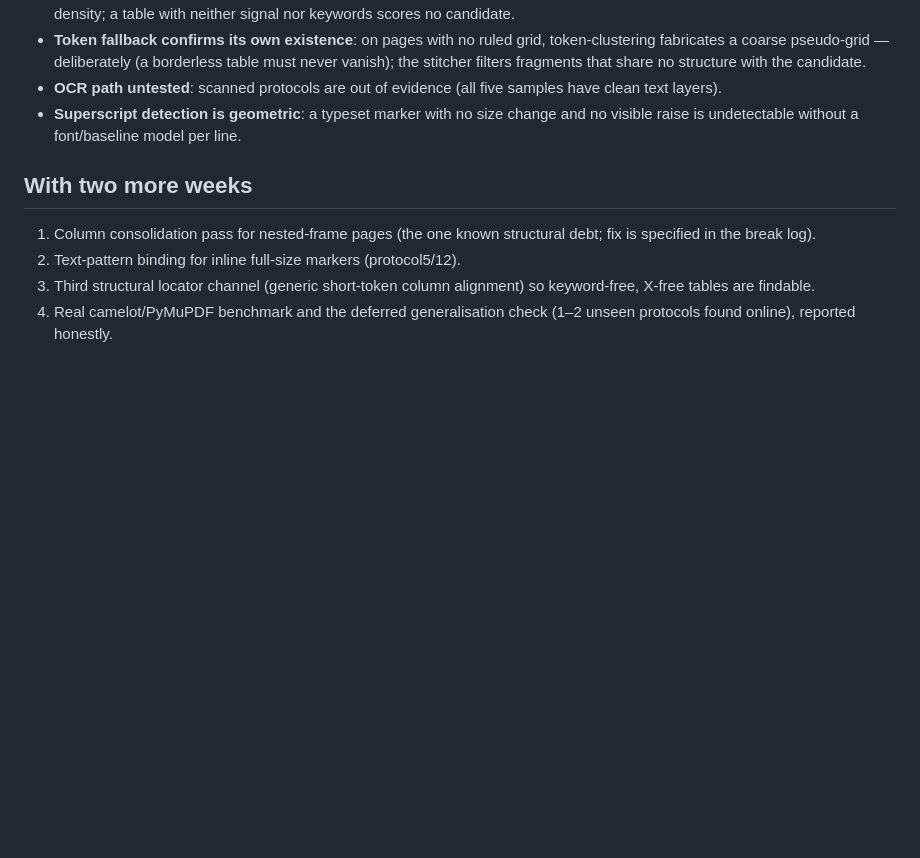
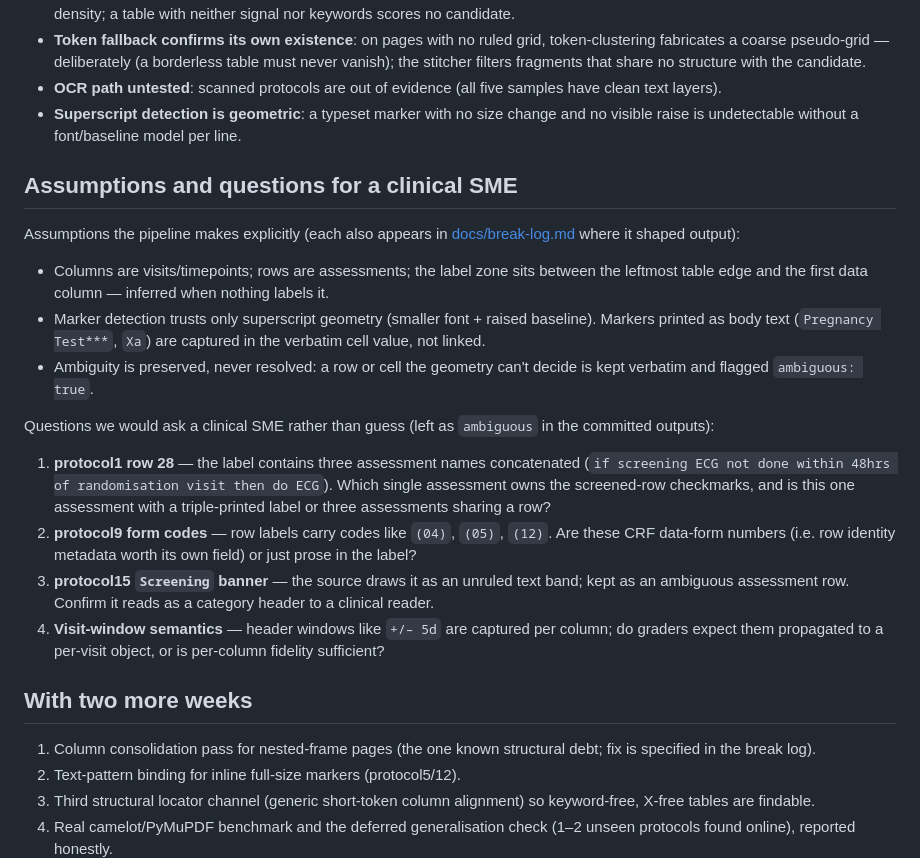
Before and after one commit to akim-cs/soa-extraction-tool, a Markdown page: README.md, the part around the change. GitHub-like rendering; blank space fills up the shorter version.

Commit message:
Document assumptions and open questions for a clinical SME
Co-authored-by: Matilda-Coder <matilda@maincode.com>

```diff
--- a/README.md
+++ b/README.md
@@ -169,6 +169,38 @@ The honest list:
   change and no visible raise is undetectable without a font/baseline
   model per line.
 
+## Assumptions and questions for a clinical SME
+
+Assumptions the pipeline makes explicitly (each also appears in
+[docs/break-log.md](docs/break-log.md) where it shaped output):
+
+- Columns are visits/timepoints; rows are assessments; the label zone sits
+  between the leftmost table edge and the first data column — inferred
+  when nothing labels it.
+- Marker detection trusts only superscript geometry (smaller font + raised
+  baseline). Markers printed as body text (`Pregnancy Test***`, `Xa`) are
+  captured in the verbatim cell value, not linked.
+- Ambiguity is preserved, never resolved: a row or cell the geometry can't
+  decide is kept verbatim and flagged `ambiguous: true`.
+
+Questions we would ask a clinical SME rather than guess (left as
+`ambiguous` in the committed outputs):
+
+1. **protocol1 row 28** — the label contains three assessment names
+   concatenated (`if screening ECG not done within 48hrs of
+   randomisation visit then do ECG`). Which single assessment owns the
+   screened-row checkmarks, and is this one assessment with a
+   triple-printed label or three assessments sharing a row?
+2. **protocol9 form codes** — row labels carry codes like `(04)`, `(05)`,
+   `(12)`. Are these CRF data-form numbers (i.e. row identity metadata
+   worth its own field) or just prose in the label?
+3. **protocol15 `Screening` banner** — the source draws it as an unruled
+   text band; kept as an ambiguous assessment row. Confirm it reads as a
+   category header to a clinical reader.
+4. **Visit-window semantics** — header windows like `+/– 5d` are captured
+   per column; do graders expect them propagated to a per-visit object,
+   or is per-column fidelity sufficient?
+
 ## With two more weeks
 
 1. Column consolidation pass for nested-frame pages (the one known
```
